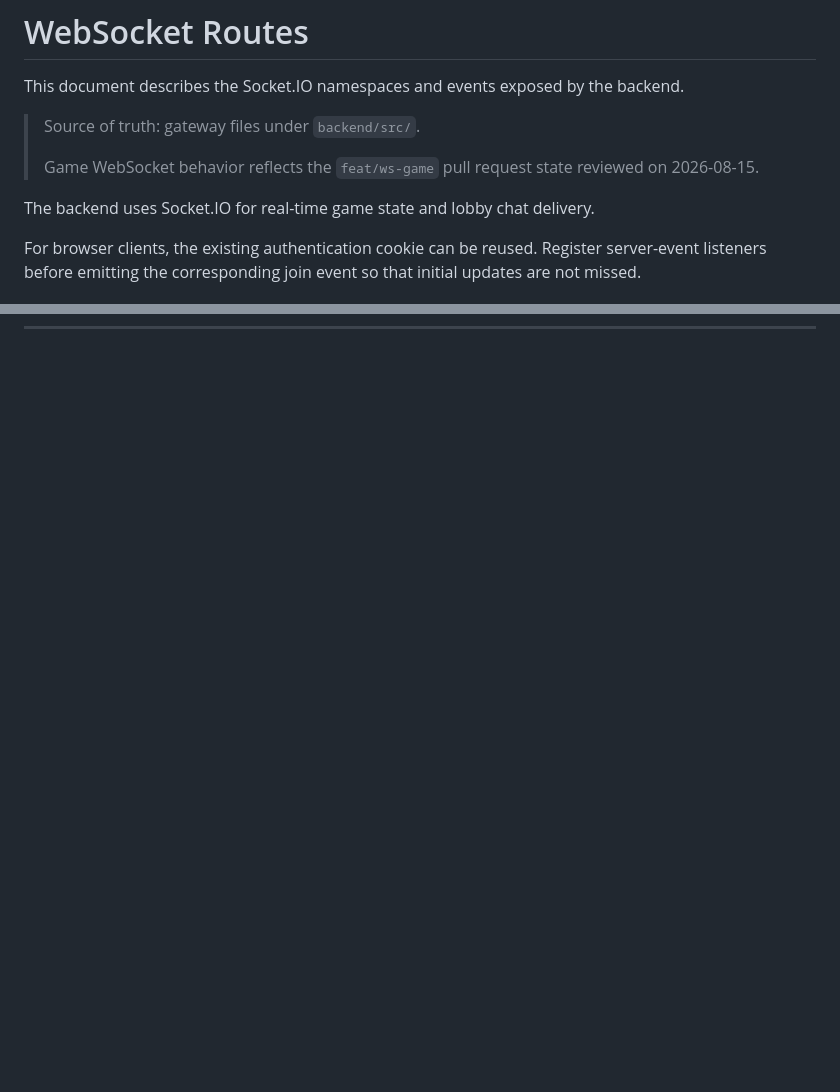
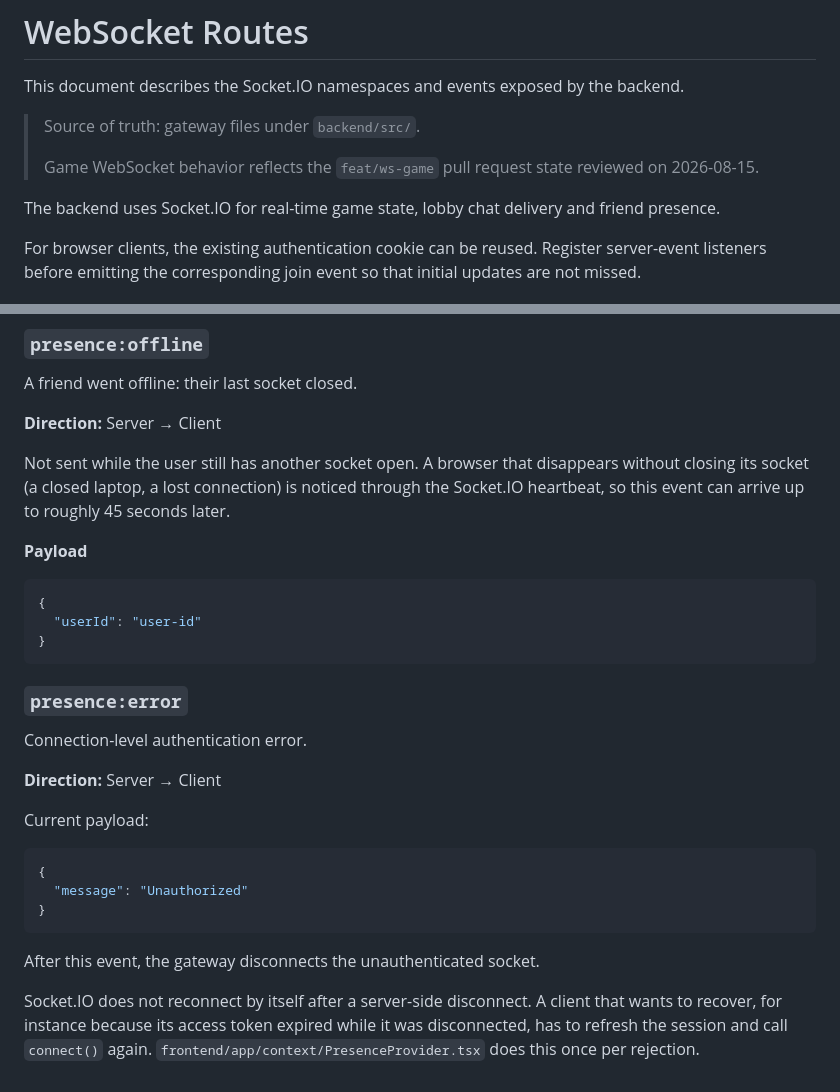
Before and after one commit to 0yech/transcendence, a Markdown page: WEBSOCKET_ROUTES.md, 2 parts joined by grey strips. GitHub-like rendering; blank space fills up the shorter version.

````diff
--- a/WEBSOCKET_ROUTES.md
+++ b/WEBSOCKET_ROUTES.md
@@ -6,7 +6,7 @@ This document describes the Socket.IO namespaces and events exposed by the backe
 >
 > Game WebSocket behavior reflects the `feat/ws-game` pull request state reviewed on 2026-08-15.
 
-The backend uses Socket.IO for real-time game state and lobby chat delivery.
+The backend uses Socket.IO for real-time game state, lobby chat delivery and friend presence.
 
 For browser clients, the existing authentication cookie can be reused. Register server-event listeners before emitting the corresponding join event so that initial updates are not missed.
 
@@ -445,0 +515,33 @@ This does **not** remove the user from the lobby database. Use the HTTP lobby le
+### `presence:offline`
+
+A friend went offline: their last socket closed.
+
+**Direction:** Server → Client
+
+Not sent while the user still has another socket open. A browser that disappears without closing its socket (a closed laptop, a lost connection) is noticed through the Socket.IO heartbeat, so this event can arrive up to roughly 45 seconds later.
+
+**Payload**
+
+```json
+{
+  "userId": "user-id"
+}
+```
+
+### `presence:error`
+
+Connection-level authentication error.
+
+**Direction:** Server → Client
+
+Current payload:
+
+```json
+{
+  "message": "Unauthorized"
+}
+```
+
+After this event, the gateway disconnects the unauthenticated socket.
+
+Socket.IO does not reconnect by itself after a server-side disconnect. A client that wants to recover, for instance because its access token expired while it was disconnected, has to refresh the session and call `connect()` again. `frontend/app/context/PresenceProvider.tsx` does this once per rejection.
````
Also changed, not shown: other parts of WEBSOCKET_ROUTES.md (+69 -0 lines).
